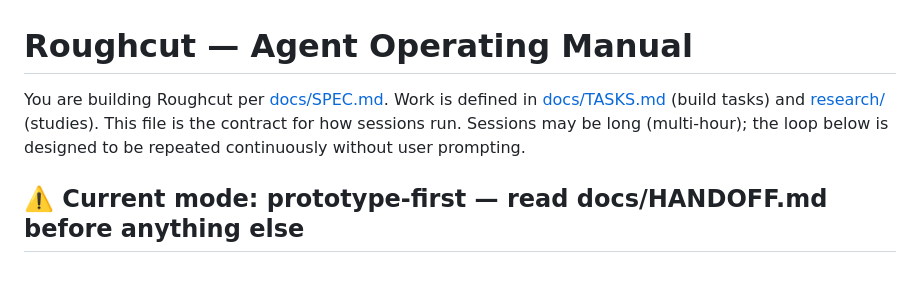
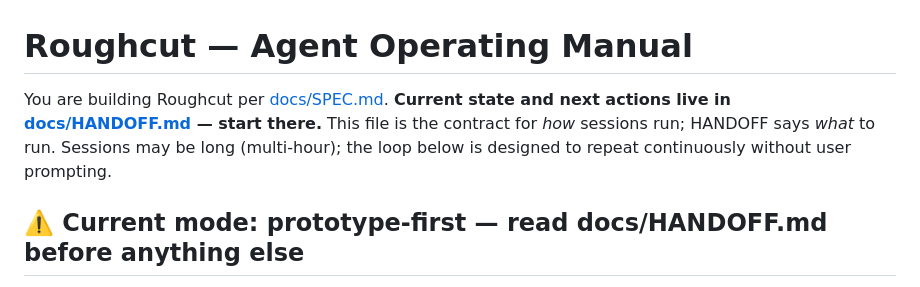
Before and after one commit to swansk/roughcut, a Markdown page: CLAUDE.md, the part around the change. Drawn GitHub-style.

Commit message:
docs: CLAUDE.md opens with HANDOFF, not the on-hold task board

```diff
--- a/CLAUDE.md
+++ b/CLAUDE.md
@@ -1,9 +1,9 @@
 # Roughcut — Agent Operating Manual
 
-You are building Roughcut per [docs/SPEC.md](docs/SPEC.md). Work is defined in
-[docs/TASKS.md](docs/TASKS.md) (build tasks) and [research/](research/README.md) (studies).
-This file is the contract for how sessions run. Sessions may be long (multi-hour); the loop
-below is designed to be repeated continuously without user prompting.
+You are building Roughcut per [docs/SPEC.md](docs/SPEC.md). **Current state and next actions
+live in [docs/HANDOFF.md](docs/HANDOFF.md) — start there.** This file is the contract for *how*
+sessions run; HANDOFF says *what* to run. Sessions may be long (multi-hour); the loop below is
+designed to repeat continuously without user prompting.
 
 ## ⚠️ Current mode: prototype-first — read docs/HANDOFF.md before anything else
 
```
